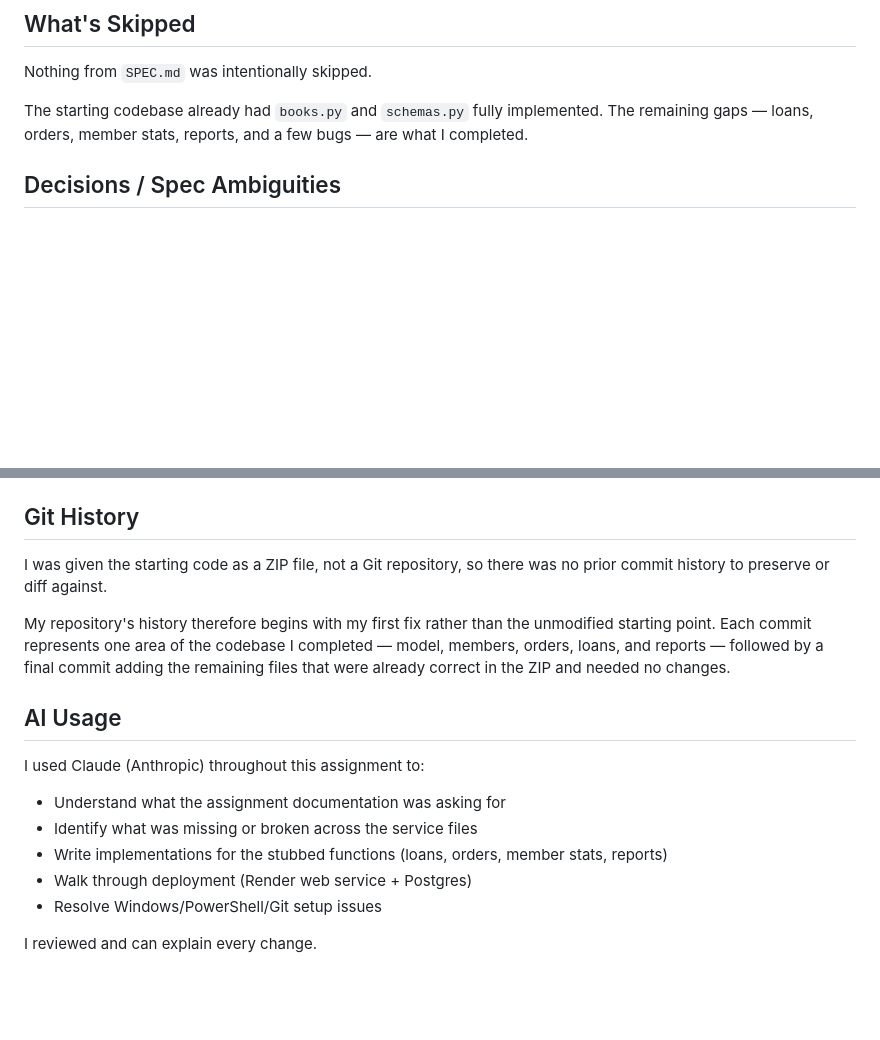
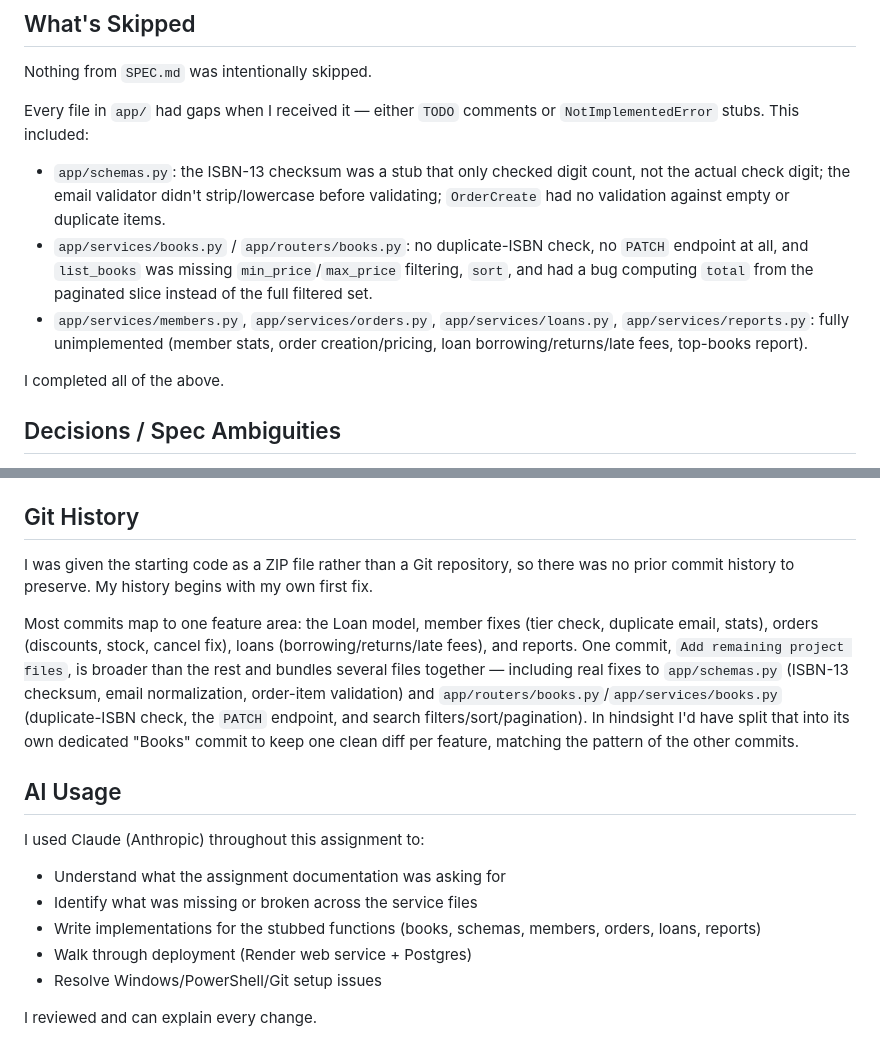
Before and after one commit to neharika8/sanctum-sanctorum, a Markdown page: NOTES.md, 2 parts joined by grey strips. Rendered like a GitHub page; blank space fills up the shorter version.

```diff
--- a/NOTES.md
+++ b/NOTES.md
@@ -21,7 +21,13 @@ This covers:
 
 Nothing from `SPEC.md` was intentionally skipped.
 
-The starting codebase already had `books.py` and `schemas.py` fully implemented. The remaining gaps — loans, orders, member stats, reports, and a few bugs — are what I completed.
+Every file in `app/` had gaps when I received it — either `TODO` comments or `NotImplementedError` stubs. This included:
+
+- `app/schemas.py`: the ISBN-13 checksum was a stub that only checked digit count, not the actual check digit; the email validator didn't strip/lowercase before validating; `OrderCreate` had no validation against empty or duplicate items.
+- `app/services/books.py` / `app/routers/books.py`: no duplicate-ISBN check, no `PATCH` endpoint at all, and `list_books` was missing `min_price`/`max_price` filtering, `sort`, and had a bug computing `total` from the paginated slice instead of the full filtered set.
+- `app/services/members.py`, `app/services/orders.py`, `app/services/loans.py`, `app/services/reports.py`: fully unimplemented (member stats, order creation/pricing, loan borrowing/returns/late fees, top-books report).
+
+I completed all of the above.
 
 ## Decisions / Spec Ambiguities
 
@@ -33,9 +39,9 @@ The starting codebase already had `books.py` and `schemas.py` fully implemented.
 
 ## Git History
 
-I was given the starting code as a ZIP file, not a Git repository, so there was no prior commit history to preserve or diff against.
+I was given the starting code as a ZIP file rather than a Git repository, so there was no prior commit history to preserve. My history begins with my own first fix.
 
-My repository's history therefore begins with my first fix rather than the unmodified starting point. Each commit represents one area of the codebase I completed — model, members, orders, loans, and reports — followed by a final commit adding the remaining files that were already correct in the ZIP and needed no changes.
+Most commits map to one feature area: the Loan model, member fixes (tier check, duplicate email, stats), orders (discounts, stock, cancel fix), loans (borrowing/returns/late fees), and reports. One commit, `Add remaining project files`, is broader than the rest and bundles several files together — including real fixes to `app/schemas.py` (ISBN-13 checksum, email normalization, order-item validation) and `app/routers/books.py`/`app/services/books.py` (duplicate-ISBN check, the `PATCH` endpoint, and search filters/sort/pagination). In hindsight I'd have split that into its own dedicated "Books" commit to keep one clean diff per feature, matching the pattern of the other commits.
 
 ## AI Usage
 
@@ -43,7 +49,7 @@ I used Claude (Anthropic) throughout this assignment to:
 
 - Understand what the assignment documentation was asking for
 - Identify what was missing or broken across the service files
-- Write implementations for the stubbed functions (loans, orders, member stats, reports)
+- Write implementations for the stubbed functions (books, schemas, members, orders, loans, reports)
 - Walk through deployment (Render web service + Postgres)
 - Resolve Windows/PowerShell/Git setup issues
 
```
